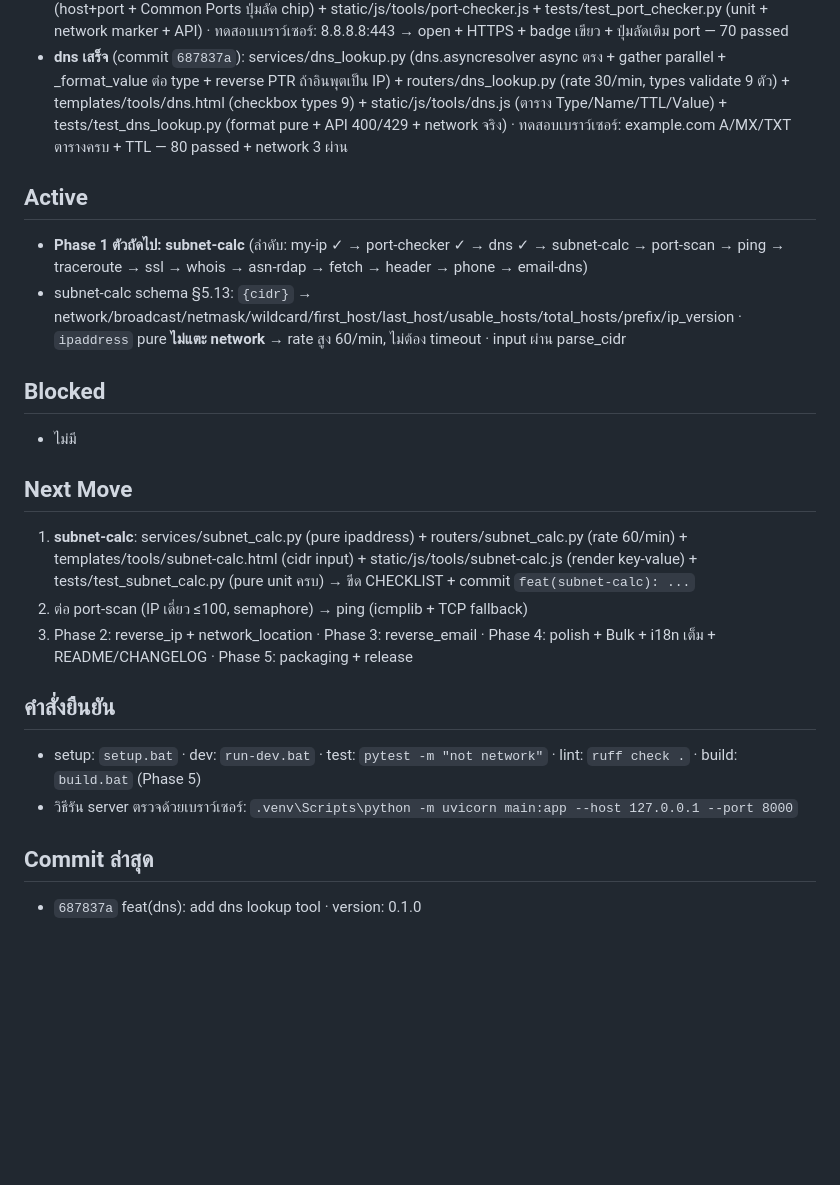
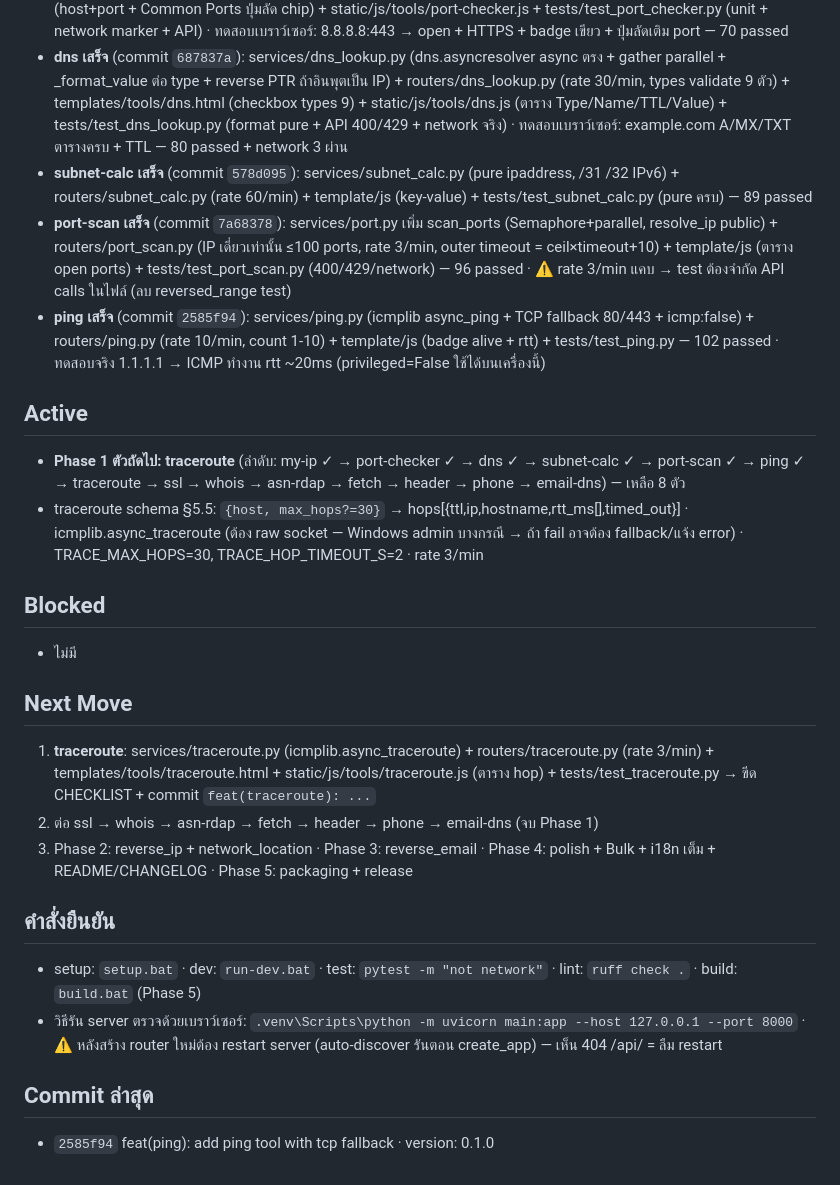
Before and after one commit to Witawat/webtool, a Markdown page: docs/SESSION_STATE.md, the part around the change. Drawn GitHub-style; blank space fills up the shorter version.

Commit message:
docs: update session state after subnet/port-scan/ping

```diff
--- a/docs/SESSION_STATE.md
+++ b/docs/SESSION_STATE.md
@@ -19,22 +19,25 @@
 - **my-ip เสร็จ** (commit `dac7ac5`): services/my_ip.py (ip+version+hostname+geo null) + routers/my_ip.py (GET /tools/my-ip + POST /api/my-ip rate 60/min) + templates/tools/my-ip.html + static/js/tools/my-ip.js + tests/test_my_ip.py (schema + API + 429) · เพิ่ม tool.html (base หน้าเครื่องมือ) + main.py auto-discover router + json_ok helper · ทดสอบเบราว์เซอร์: ไทย/EN, AJAX ผล, title, favicon — 63 passed · ชื่อไทย my-ip = "ที่อยู่ IP ของฉัน"
 - **port-checker เสร็จ** (commit `2adf7a3`): services/port.py check_port (resolve→connect→state open/filtered/closed + latency + service) + routers/port_checker.py (rate 10/min, 400/429) + templates/tools/port-checker.html (host+port + Common Ports ปุ่มลัด chip) + static/js/tools/port-checker.js + tests/test_port_checker.py (unit + network marker + API) · ทดสอบเบราว์เซอร์: 8.8.8.8:443 → open + HTTPS + badge เขียว + ปุ่มลัดเติม port — 70 passed
 - **dns เสร็จ** (commit `687837a`): services/dns_lookup.py (dns.asyncresolver async ตรง + gather parallel + _format_value ต่อ type + reverse PTR ถ้าอินพุตเป็น IP) + routers/dns_lookup.py (rate 30/min, types validate 9 ตัว) + templates/tools/dns.html (checkbox types 9) + static/js/tools/dns.js (ตาราง Type/Name/TTL/Value) + tests/test_dns_lookup.py (format pure + API 400/429 + network จริง) · ทดสอบเบราว์เซอร์: example.com A/MX/TXT ตารางครบ + TTL — 80 passed + network 3 ผ่าน
+- **subnet-calc เสร็จ** (commit `578d095`): services/subnet_calc.py (pure ipaddress, /31 /32 IPv6) + routers/subnet_calc.py (rate 60/min) + template/js (key-value) + tests/test_subnet_calc.py (pure ครบ) — 89 passed
+- **port-scan เสร็จ** (commit `7a68378`): services/port.py เพิ่ม scan_ports (Semaphore+parallel, resolve_ip public) + routers/port_scan.py (IP เดี่ยวเท่านั้น ≤100 ports, rate 3/min, outer timeout = ceil×timeout+10) + template/js (ตาราง open ports) + tests/test_port_scan.py (400/429/network) — 96 passed · ⚠️ rate 3/min แคบ → test ต้องจำกัด API calls ในไฟล์ (ลบ reversed_range test)
+- **ping เสร็จ** (commit `2585f94`): services/ping.py (icmplib async_ping + TCP fallback 80/443 + icmp:false) + routers/ping.py (rate 10/min, count 1-10) + template/js (badge alive + rtt) + tests/test_ping.py — 102 passed · ทดสอบจริง 1.1.1.1 → ICMP ทำงาน rtt ~20ms (privileged=False ใช้ได้บนเครื่องนี้)
 
 ## Active
-- **Phase 1 ตัวถัดไป: subnet-calc** (ลำดับ: my-ip ✓ → port-checker ✓ → dns ✓ → subnet-calc → port-scan → ping → traceroute → ssl → whois → asn-rdap → fetch → header → phone → email-dns)
-- subnet-calc schema §5.13: `{cidr}` → network/broadcast/netmask/wildcard/first_host/last_host/usable_hosts/total_hosts/prefix/ip_version · `ipaddress` pure **ไม่แตะ network** → rate สูง 60/min, ไม่ต้อง timeout · input ผ่าน parse_cidr
+- **Phase 1 ตัวถัดไป: traceroute** (ลำดับ: my-ip ✓ → port-checker ✓ → dns ✓ → subnet-calc ✓ → port-scan ✓ → ping ✓ → traceroute → ssl → whois → asn-rdap → fetch → header → phone → email-dns) — เหลือ 8 ตัว
+- traceroute schema §5.5: `{host, max_hops?=30}` → hops[{ttl,ip,hostname,rtt_ms[],timed_out}] · icmplib.async_traceroute (ต้อง raw socket — Windows admin บางกรณี → ถ้า fail อาจต้อง fallback/แจ้ง error) · TRACE_MAX_HOPS=30, TRACE_HOP_TIMEOUT_S=2 · rate 3/min
 
 ## Blocked
 - ไม่มี
 
 ## Next Move
-1. **subnet-calc**: services/subnet_calc.py (pure ipaddress) + routers/subnet_calc.py (rate 60/min) + templates/tools/subnet-calc.html (cidr input) + static/js/tools/subnet-calc.js (render key-value) + tests/test_subnet_calc.py (pure unit ครบ) → ขีด CHECKLIST + commit `feat(subnet-calc): ...`
-2. ต่อ port-scan (IP เดี่ยว ≤100, semaphore) → ping (icmplib + TCP fallback)
+1. **traceroute**: services/traceroute.py (icmplib.async_traceroute) + routers/traceroute.py (rate 3/min) + templates/tools/traceroute.html + static/js/tools/traceroute.js (ตาราง hop) + tests/test_traceroute.py → ขีด CHECKLIST + commit `feat(traceroute): ...`
+2. ต่อ ssl → whois → asn-rdap → fetch → header → phone → email-dns (จบ Phase 1)
 3. Phase 2: reverse_ip + network_location · Phase 3: reverse_email · Phase 4: polish + Bulk + i18n เต็ม + README/CHANGELOG · Phase 5: packaging + release
 
 ## คำสั่งยืนยัน
 - setup: `setup.bat` · dev: `run-dev.bat` · test: `pytest -m "not network"` · lint: `ruff check .` · build: `build.bat` (Phase 5)
-- วิธีรัน server ตรวจด้วยเบราว์เซอร์: `.venv\Scripts\python -m uvicorn main:app --host 127.0.0.1 --port 8000`
+- วิธีรัน server ตรวจด้วยเบราว์เซอร์: `.venv\Scripts\python -m uvicorn main:app --host 127.0.0.1 --port 8000` · ⚠️ หลังสร้าง router ใหม่ต้อง restart server (auto-discover รันตอน create_app) — เห็น 404 /api/<slug> = ลืม restart
 
 ## Commit ล่าสุด
-- `687837a` feat(dns): add dns lookup tool · version: 0.1.0
+- `2585f94` feat(ping): add ping tool with tcp fallback · version: 0.1.0
```
